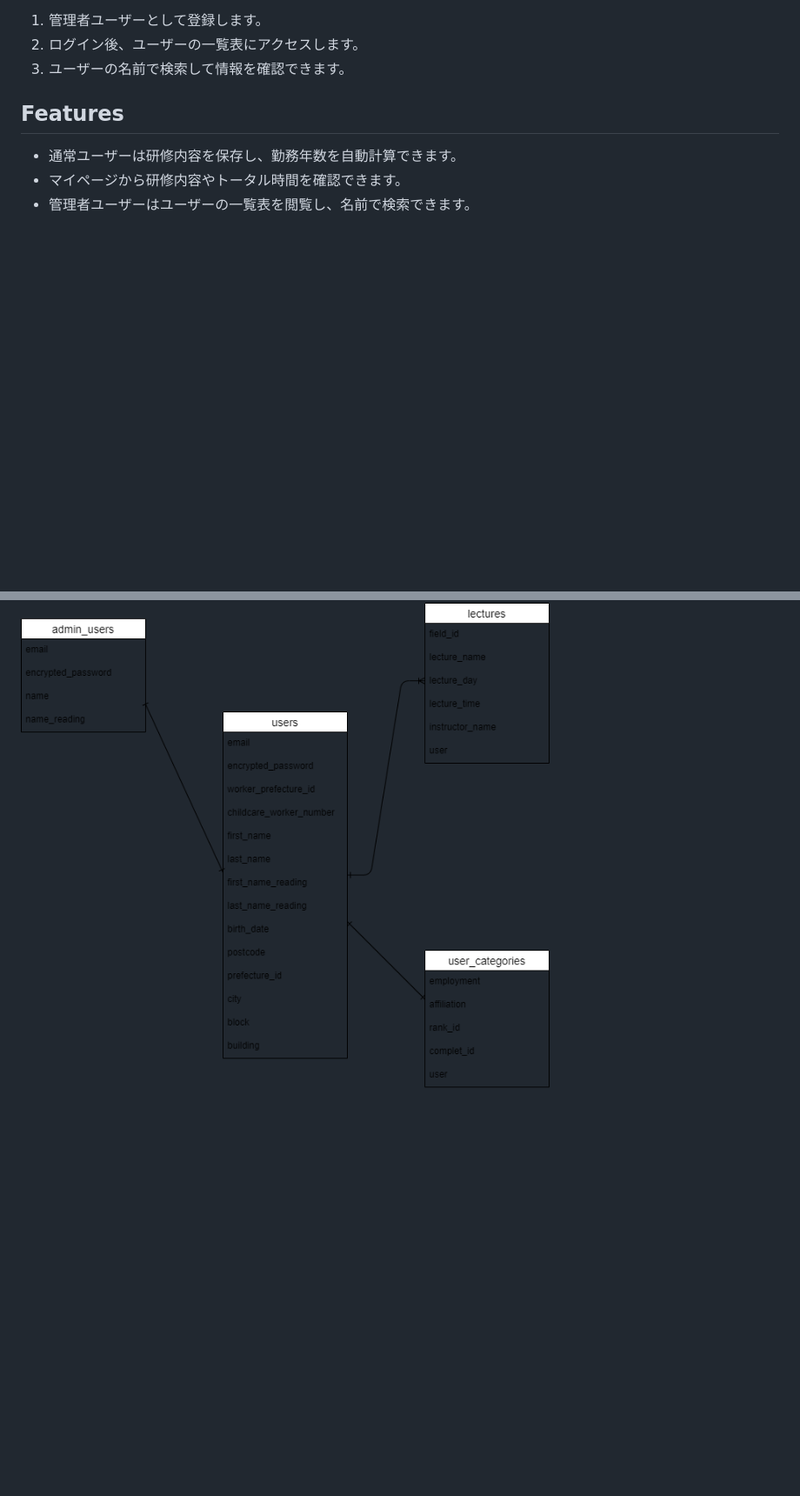
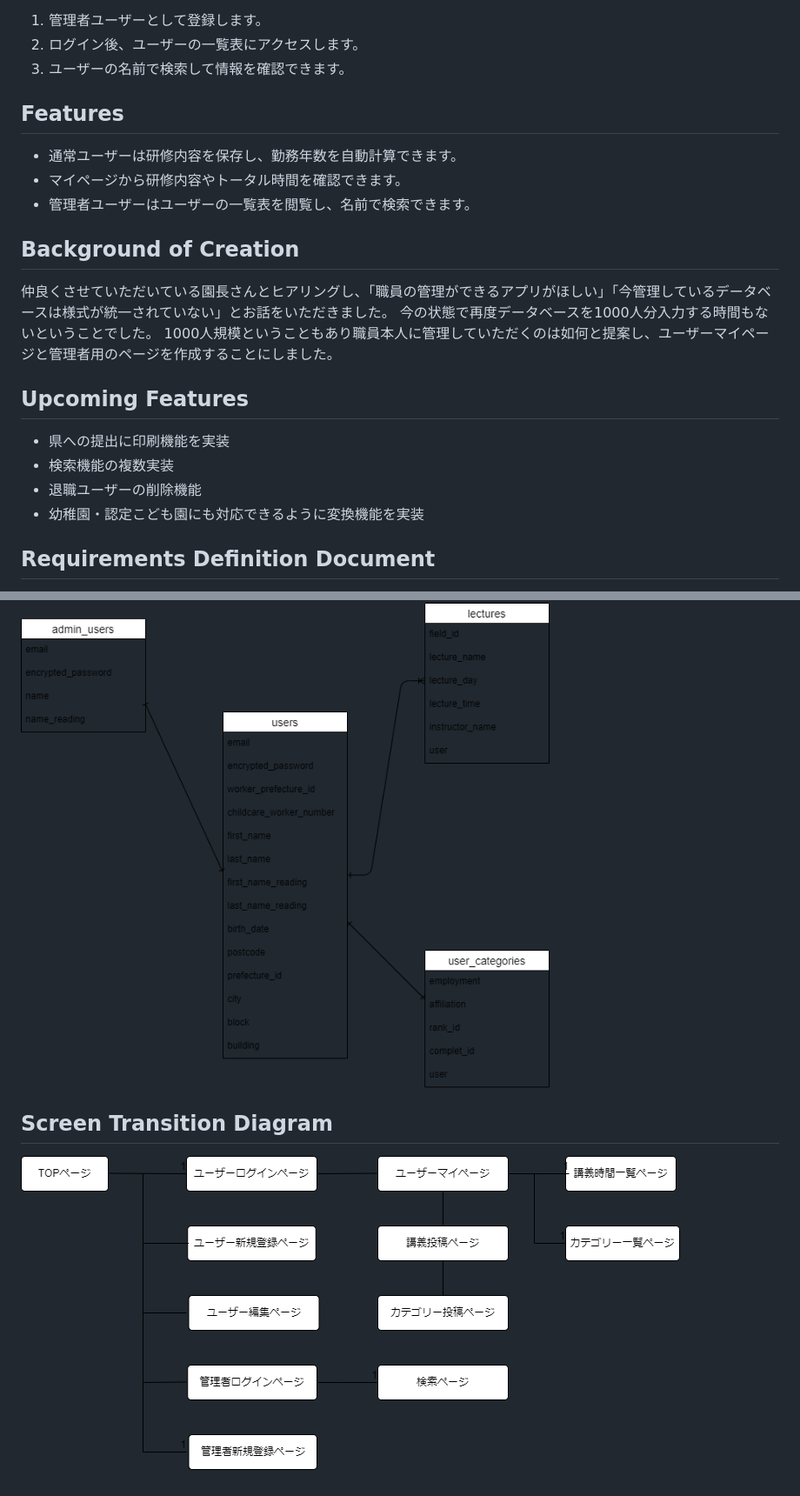
Before and after one commit to akiraOOyuu/professional-care, a Markdown page: README.md, 2 parts joined by grey strips. Shown: that part at 87% size. GitHub-like rendering; pictures changed too: document.png (added); blank space fills up the shorter version.

```diff
--- a/README.md
+++ b/README.md
@@ -41,3 +60,17 @@ professional-careは、保育士のキャリアパスの仕組みを構築し、
 - マイページから研修内容やトータル時間を確認できます。
 - 管理者ユーザーはユーザーの一覧表を閲覧し、名前で検索できます。
 
+## Background of Creation
+仲良くさせていただいている園長さんとヒアリングし、「職員の管理ができるアプリがほしい」「今管理しているデータベースは様式が統一されていない」とお話をいただきました。
+今の状態で再度データベースを1000人分入力する時間もないということでした。
+1000人規模ということもあり職員本人に管理していただくのは如何と提案し、ユーザーマイページと管理者用のページを作成することにしました。
+
+## Upcoming Features
+
+- 県への提出に印刷機能を実装
+- 検索機能の複数実装
+- 退職ユーザーの削除機能
+- 幼稚園・認定こども園にも対応できるように変換機能を実装
+
+## Requirements Definition Document
+
@@ -52,2 +88,6 @@ professional-careは、保育士のキャリアパスの仕組みを構築し、
 
 ![ER Diagram](ER.png)
+
+## Screen Transition Diagram
+
+![Screen Transition Diagramm](document.png)
```
Also changed, not shown: other parts of README.md (+24 -2 lines), 1 other file.
